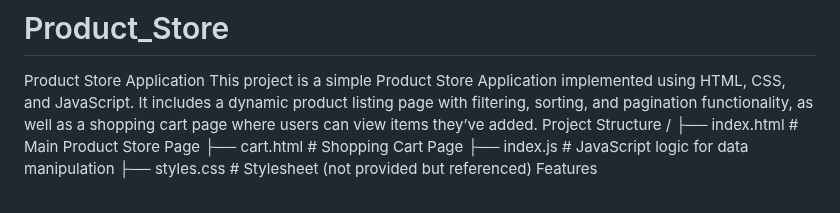
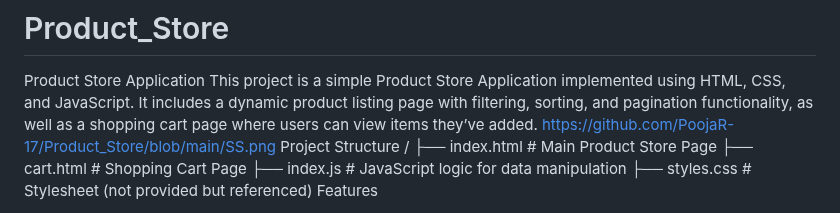
Before and after one commit to PoojaR-17/Product_Store, a Markdown page: README.md, the part around the change. Drawn GitHub-style.

```diff
--- a/README.md
+++ b/README.md
@@ -1,6 +1,7 @@
 # Product_Store
 Product Store Application
 This project is a simple Product Store Application implemented using HTML, CSS, and JavaScript. It includes a dynamic product listing page with filtering, sorting, and pagination functionality, as well as a shopping cart page where users can view items they’ve added.
+https://github.com/PoojaR-17/Product_Store/blob/main/SS.png
 Project Structure
 /
 ├── index.html          # Main Product Store Page
```
